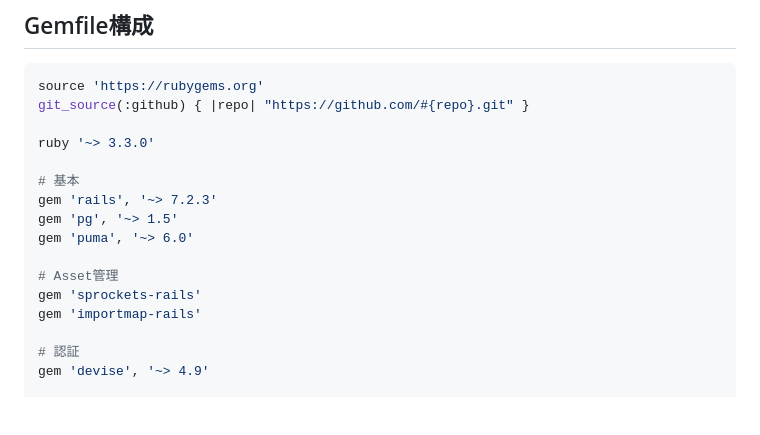
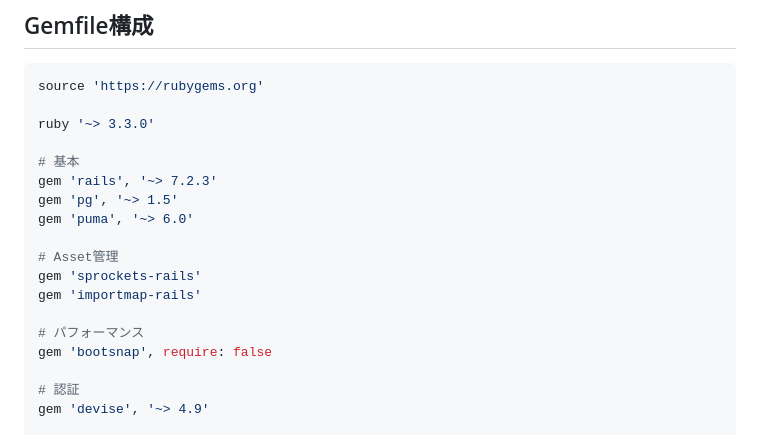
Before and after one commit to AtoraYamada/dream_diary, a Markdown page: docs/specs/01_overview.md, the part around one of its changes. GitHub-like rendering; blank space fills up the shorter version.

````diff
--- a/docs/specs/01_overview.md
+++ b/docs/specs/01_overview.md
@@ -293,7 +322,6 @@ docker compose run --rm web rails new . \
 
 ```ruby
 source 'https://rubygems.org'
-git_source(:github) { |repo| "https://github.com/#{repo}.git" }
 
 ruby '~> 3.3.0'
 
@@ -305,6 +333,9 @@ gem 'puma', '~> 6.0'
 # Asset管理
 gem 'sprockets-rails'
 gem 'importmap-rails'
+
+# パフォーマンス
+gem 'bootsnap', require: false
 
 # 認証
 gem 'devise', '~> 4.9'
````
Also changed, not shown: other parts of docs/specs/01_overview.md (+38 -9 lines), docs/specs/00_task_reference.md (+24 -7 lines).
